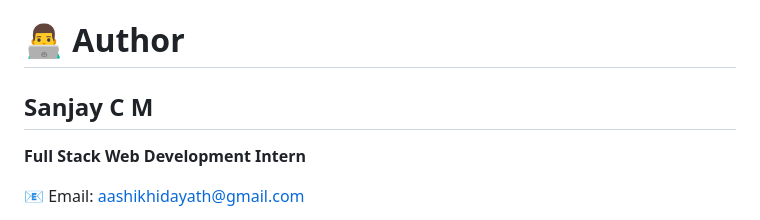
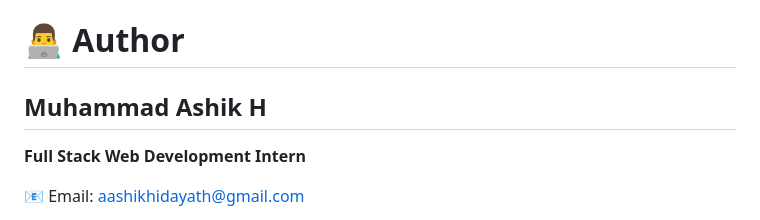
Before and after one commit to ashik0810/ApexPlanet-WebDevelopment-Internship, a Markdown page: README.md, the part around the change. Drawn GitHub-style.

```diff
--- a/README.md
+++ b/README.md
@@ -335,7 +335,7 @@ I sincerely thank **ApexPlanet Software Pvt. Ltd.** for providing this internshi
 
 # 👨‍💻 Author
 
-## Sanjay C M
+## Muhammad Ashik H
 
 **Full Stack Web Development Intern**
 
```
Also changed, not shown: Task-3/README.md (+1 -1 lines).
